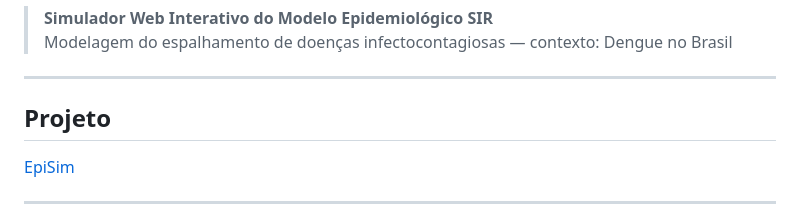
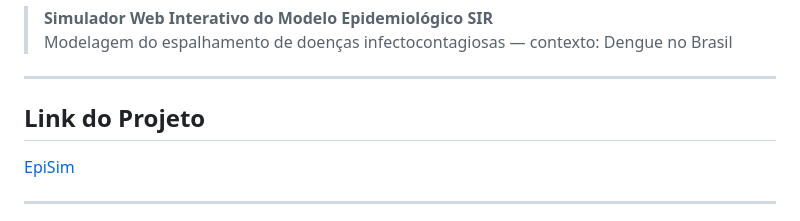
Before and after one commit to DanielMoreiraFr/EpiSim, a Markdown page: README.md, the part around the change. GitHub-like rendering.

Commit message:
Update README with project link

```diff
--- a/README.md
+++ b/README.md
@@ -5,7 +5,8 @@
 
 ---
 
-## Projeto
+## Link do Projeto
+
 [EpiSim](https://danielmoreirafr.github.io/EpiSim/)
 
 ---
```
